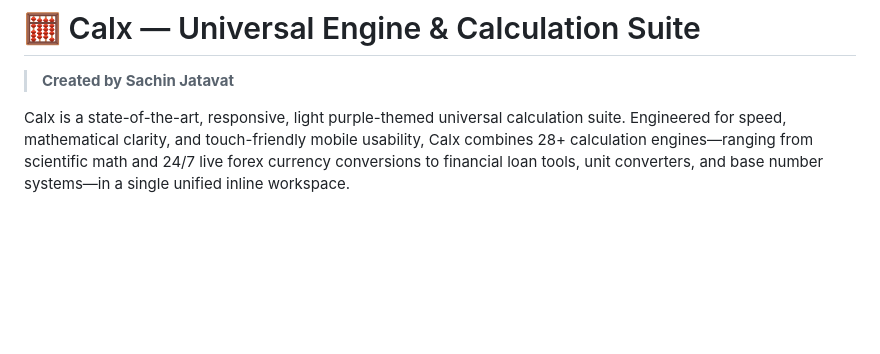
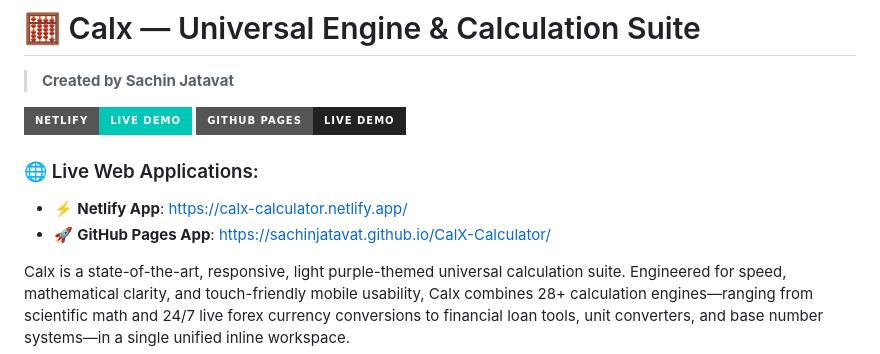
Before and after one commit to sachinjatavat/CalX-Calculator, a Markdown page: README.md, the part around the change. Drawn GitHub-style; badges without logos; blank space fills up the shorter version.

Commit message:
Docs: Add live demo links for Netlify and GitHub Pages to top of README

```diff
--- a/README.md
+++ b/README.md
@@ -1,6 +1,13 @@
 # 🧮 Calx — Universal Engine & Calculation Suite
 
 > **Created by Sachin Jatavat**
+
+[![Netlify Live Demo](https://img.shields.io/badge/Netlify-Live%20Demo-00C7B7?style=for-the-badge&logo=netlify&logoColor=white)](https://calx-calculator.netlify.app/)
+[![GitHub Pages Live Demo](https://img.shields.io/badge/GitHub%20Pages-Live%20Demo-222222?style=for-the-badge&logo=github&logoColor=white)](https://sachinjatavat.github.io/CalX-Calculator/)
+
+### 🌐 Live Web Applications:
+- ⚡ **Netlify App**: [https://calx-calculator.netlify.app/](https://calx-calculator.netlify.app/)
+- 🚀 **GitHub Pages App**: [https://sachinjatavat.github.io/CalX-Calculator/](https://sachinjatavat.github.io/CalX-Calculator/)
 
 Calx is a state-of-the-art, responsive, light purple-themed universal calculation suite. Engineered for speed, mathematical clarity, and touch-friendly mobile usability, Calx combines 28+ calculation engines—ranging from scientific math and 24/7 live forex currency conversions to financial loan tools, unit converters, and base number systems—in a single unified inline workspace.
 
```
